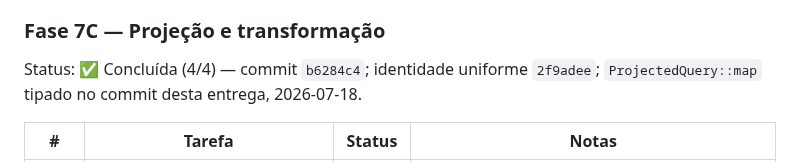
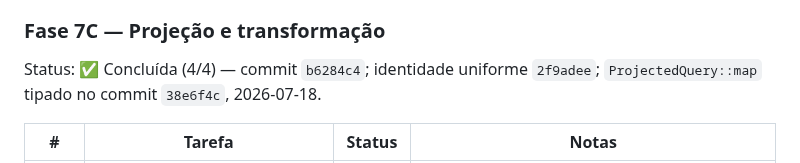
Before and after one commit to sergioleal/moDb, a Markdown page: docs/RASTREADOR.md, the part around the change. GitHub-like rendering.

Commit message:
docs: preencher hash do ProjectedQuery::map no rastreador
Co-authored-by: Cursor <cursoragent@cursor.com>

```diff
--- a/docs/RASTREADOR.md
+++ b/docs/RASTREADOR.md
@@ -515,7 +515,7 @@ miss — cenário raro no single-writer).
 ### Fase 7C — Projeção e transformação
 
 Status: ✅ Concluída (4/4) — commit `b6284c4`; identidade uniforme `2f9adee`;
-`ProjectedQuery::map` tipado no commit desta entrega, 2026-07-18.
+`ProjectedQuery::map` tipado no commit `38e6f4c`, 2026-07-18.
 
 | # | Tarefa | Status | Notas |
 |---|---|---|---|
```
